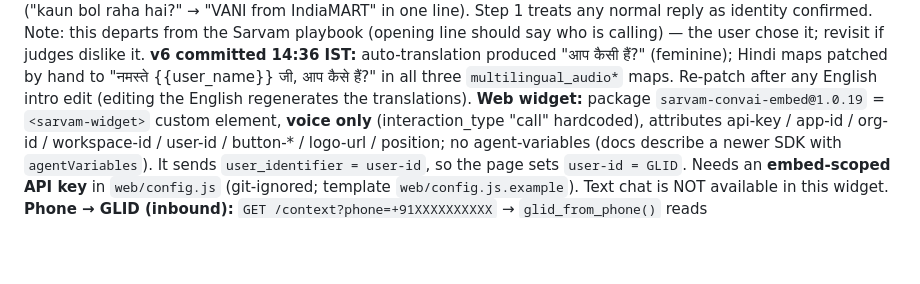
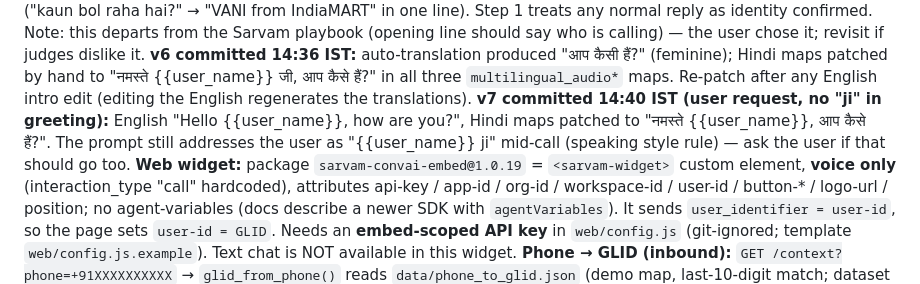
Before and after one commit to Ankulraja/vani-context, a Markdown page: CLAUDE.md, the part around the change. Rendered like a GitHub page; blank space fills up the shorter version.

Commit message:
Note v7 greeting without ji

```diff
--- a/CLAUDE.md
+++ b/CLAUDE.md
@@ -330,6 +330,9 @@ Sarvam playbook (opening line should say who is calling) — the user chose it;
 **v6 committed 14:36 IST:** auto-translation produced "आप कैसी हैं?" (feminine); Hindi maps patched by hand to
 "नमस्ते {{user_name}} जी, आप कैसे हैं?" in all three `multilingual_audio*` maps. Re-patch after any English
 intro edit (editing the English regenerates the translations).
+**v7 committed 14:40 IST (user request, no "ji" in greeting):** English "Hello {{user_name}}, how are you?",
+Hindi maps patched to "नमस्ते {{user_name}}, आप कैसे हैं?". The prompt still addresses the user as
+"{{user_name}} ji" mid-call (speaking style rule) — ask the user if that should go too.
 **Web widget:** package `sarvam-convai-embed@1.0.19` = `<sarvam-widget>` custom element, **voice only**
 (interaction_type "call" hardcoded), attributes api-key / app-id / org-id / workspace-id / user-id / button-*
 / logo-url / position; no agent-variables (docs describe a newer SDK with `agentVariables`). It sends
```
